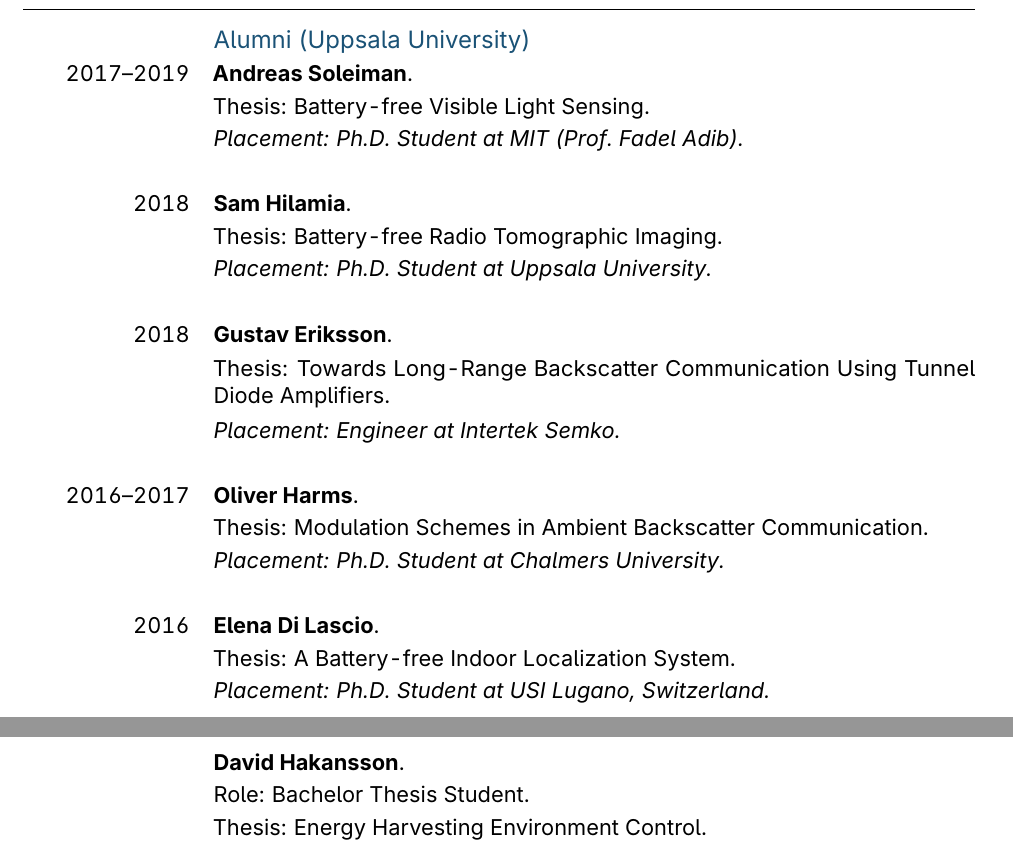
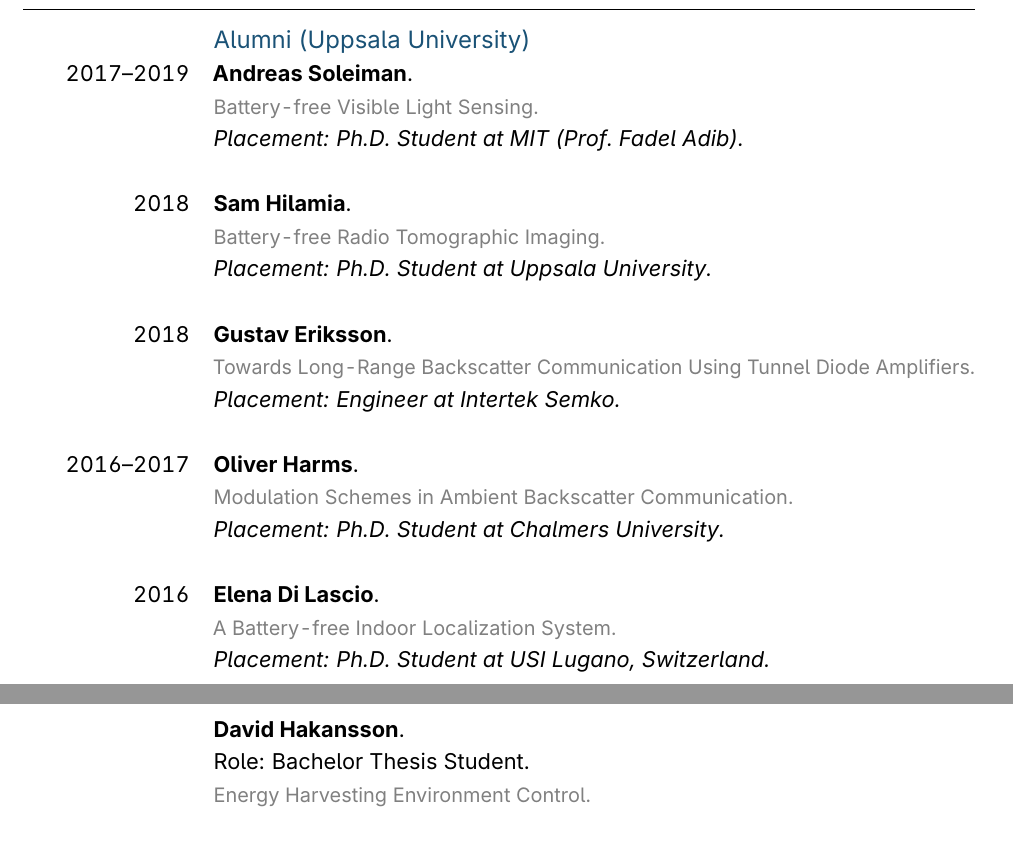
Before and after one commit to varshneyambuj/Resume, a LaTeX CV (resume.tex, which reads sections/master.tex, sections/ug.tex): two parts of pages 8 and 11 of 23, joined at a grey line, cut so that both start at the same text. Compiled offline with pdfLaTeX.

Commit message:
More changes

```diff
--- a/sections/master.tex
+++ b/sections/master.tex
@@ -36,25 +36,25 @@
 \subsection{Alumni (Uppsala University)}
 
 \cvitem{2017--2019}{\textbf{Andreas Soleiman}.}
-\cvitem{}{Thesis: Battery-free Visible Light Sensing.}
+\cvitem{}{\small\textcolor{gray}{Battery-free Visible Light Sensing.}}
 \cvitem{}{\emph{Placement: Ph.D.\ Student at MIT (Prof.\ Fadel Adib).}}
 \cvitem{}{}
 
 \cvitem{2018}{\textbf{Sam Hilamia}.}
-\cvitem{}{Thesis: Battery-free Radio Tomographic Imaging.}
+\cvitem{}{\small\textcolor{gray}{Battery-free Radio Tomographic Imaging.}}
 \cvitem{}{\emph{Placement: Ph.D.\ Student at Uppsala University.}}
 \cvitem{}{}
 
 \cvitem{2018}{\textbf{Gustav Eriksson}.}
-\cvitem{}{Thesis: Towards Long-Range Backscatter Communication Using Tunnel Diode Amplifiers.}
+\cvitem{}{\small\textcolor{gray}{Towards Long-Range Backscatter Communication Using Tunnel Diode Amplifiers.}}
 \cvitem{}{\emph{Placement: Engineer at Intertek Semko.}}
 \cvitem{}{}
 
 \cvitem{2016--2017}{\textbf{Oliver Harms}.}
-\cvitem{}{Thesis: Modulation Schemes in Ambient Backscatter Communication.}
+\cvitem{}{\small\textcolor{gray}{Modulation Schemes in Ambient Backscatter Communication.}}
 \cvitem{}{\emph{Placement: Ph.D.\ Student at Chalmers University.}}
 \cvitem{}{}
 
 \cvitem{2016}{\textbf{Elena Di Lascio}.}
-\cvitem{}{Thesis: A Battery-free Indoor Localization System.}
+\cvitem{}{\small\textcolor{gray}{A Battery-free Indoor Localization System.}}
 \cvitem{}{\emph{Placement: Ph.D.\ Student at USI Lugano, Switzerland.}}
--- a/sections/ug.tex
+++ b/sections/ug.tex
@@ -80,4 +80,4 @@
 \cvitem{}{}
 \cvitem{}{\textbf{David Hakansson}.}
 \cvitem{}{Role: Bachelor Thesis Student.}
-\cvitem{}{Thesis: Energy Harvesting Environment Control.}
+\cvitem{}{\small\textcolor{gray}{Energy Harvesting Environment Control.}}
```
Also changed, not shown: sections/phd.tex (+1 -1 lines), resume.pdf, sections/master.tex (6 more changed lines), sections/ug.tex (6 more changed lines), 2 other files.
